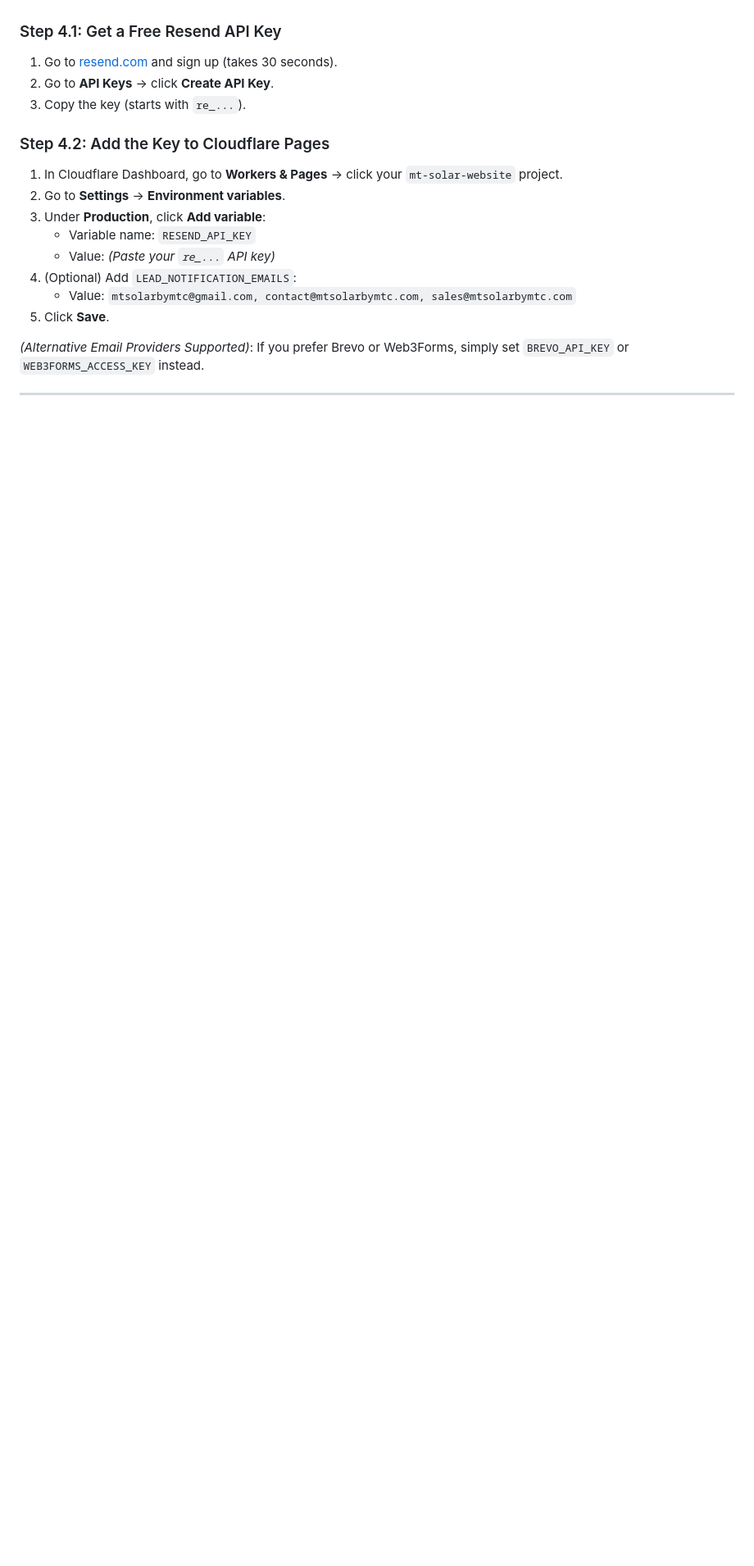
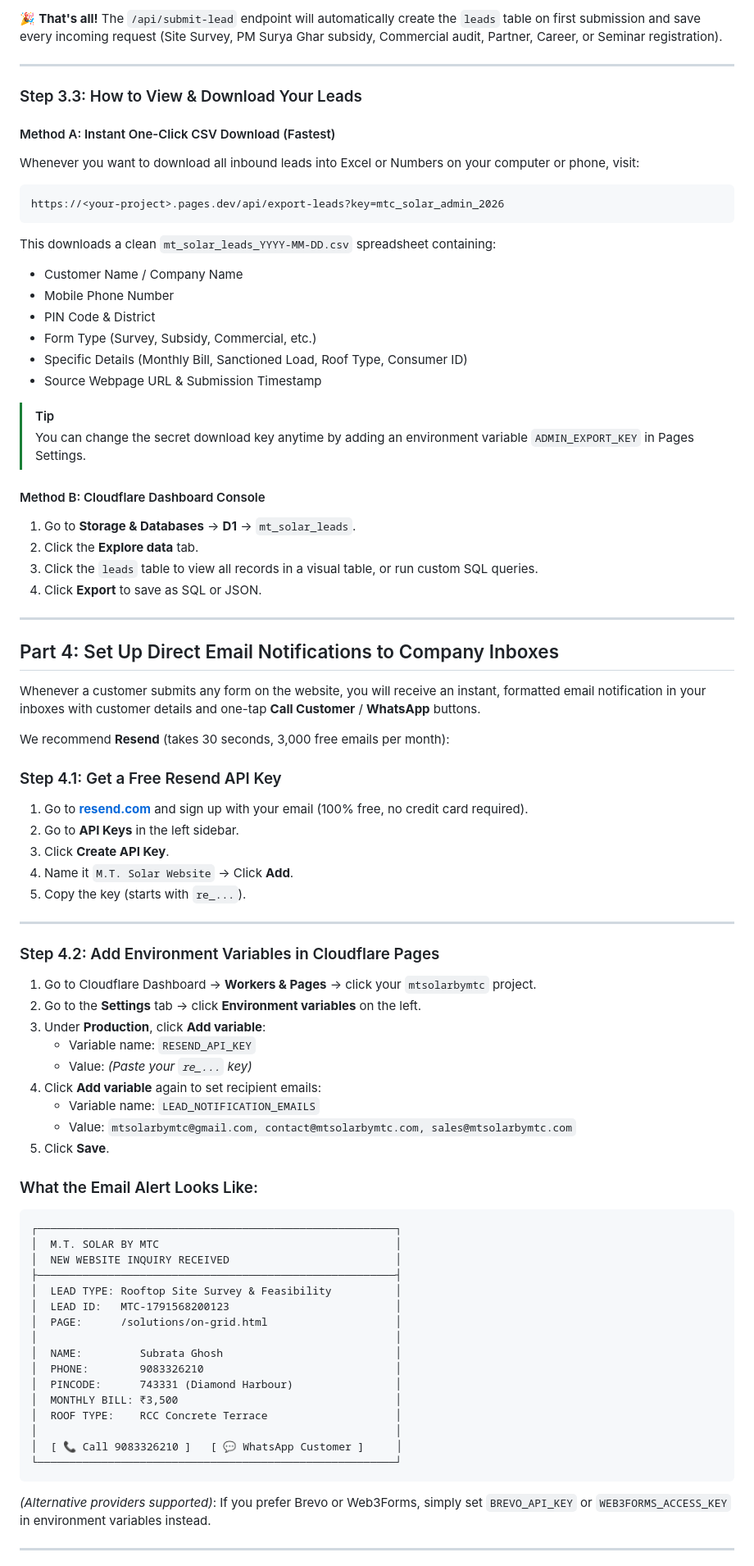
Before and after one commit to shaanbinali/mtsolarbymtc, a Markdown page: DEPLOYMENT_GUIDE.md, the part around one of its changes. Shown at 82% size. GitHub-like rendering; blank space fills up the shorter version.

````diff
--- a/DEPLOYMENT_GUIDE.md
+++ b/DEPLOYMENT_GUIDE.md
@@ -100,20 +133,80 @@ We recommend **Resend** (free, 3,000 emails/month, 30-second setup):
+🎉 **That's all!** The `/api/submit-lead` endpoint will automatically create the `leads` table on first submission and save every incoming request (Site Survey, PM Surya Ghar subsidy, Commercial audit, Partner, Career, or Seminar registration).
+
+---
+
+### Step 3.3: How to View & Download Your Leads
+
+#### Method A: Instant One-Click CSV Download (Fastest)
+Whenever you want to download all inbound leads into Excel or Numbers on your computer or phone, visit:
+```
+https://<your-project>.pages.dev/api/export-leads?key=mtc_solar_admin_2026
+```
+This downloads a clean `mt_solar_leads_YYYY-MM-DD.csv` spreadsheet containing:
+- Customer Name / Company Name
+- Mobile Phone Number
+- PIN Code & District
+- Form Type (Survey, Subsidy, Commercial, etc.)
+- Specific Details (Monthly Bill, Sanctioned Load, Roof Type, Consumer ID)
+- Source Webpage URL & Submission Timestamp
+
+> [!TIP]
+> You can change the secret download key anytime by adding an environment variable `ADMIN_EXPORT_KEY` in Pages Settings.
+
+#### Method B: Cloudflare Dashboard Console
+1. Go to **Storage & Databases** -> **D1** -> `mt_solar_leads`.
+2. Click the **Explore data** tab.
+3. Click the `leads` table to view all records in a visual table, or run custom SQL queries.
+4. Click **Export** to save as SQL or JSON.
+
+---
+
+## Part 4: Set Up Direct Email Notifications to Company Inboxes
+
+Whenever a customer submits any form on the website, you will receive an instant, formatted email notification in your inboxes with customer details and one-tap **Call Customer** / **WhatsApp** buttons.
+
+We recommend **Resend** (takes 30 seconds, 3,000 free emails per month):
 
 ### Step 4.1: Get a Free Resend API Key
-1. Go to [resend.com](https://resend.com) and sign up (takes 30 seconds).
-2. Go to **API Keys** -> click **Create API Key**.
-3. Copy the key (starts with `re_...`).
+1. Go to **[resend.com](https://resend.com)** and sign up with your email (100% free, no credit card required).
+2. Go to **API Keys** in the left sidebar.
+3. Click **Create API Key**.
+4. Name it `M.T. Solar Website` -> Click **Add**.
+5. Copy the key (starts with `re_...`).
 
-### Step 4.2: Add the Key to Cloudflare Pages
-1. In Cloudflare Dashboard, go to **Workers & Pages** -> click your `mt-solar-website` project.
-2. Go to **Settings** -> **Environment variables**.
+---
+
+### Step 4.2: Add Environment Variables in Cloudflare Pages
+1. Go to Cloudflare Dashboard -> **Workers & Pages** -> click your `mtsolarbymtc` project.
+2. Go to the **Settings** tab -> click **Environment variables** on the left.
 3. Under **Production**, click **Add variable**:
    - Variable name: `RESEND_API_KEY`
-   - Value: *(Paste your `re_...` API key)*
-4. (Optional) Add `LEAD_NOTIFICATION_EMAILS`:
+   - Value: *(Paste your `re_...` key)*
+4. Click **Add variable** again to set recipient emails:
+   - Variable name: `LEAD_NOTIFICATION_EMAILS`
    - Value: `mtsolarbymtc@gmail.com, contact@mtsolarbymtc.com, sales@mtsolarbymtc.com`
 5. Click **Save**.
 
-*(Alternative Email Providers Supported)*: If you prefer Brevo or Web3Forms, simply set `BREVO_API_KEY` or `WEB3FORMS_ACCESS_KEY` instead.
+### What the Email Alert Looks Like:
+```
+┌────────────────────────────────────────────────────────┐
+│  M.T. SOLAR BY MTC                                     │
+│  NEW WEBSITE INQUIRY RECEIVED                          │
+├────────────────────────────────────────────────────────┤
+│  LEAD TYPE: Rooftop Site Survey & Feasibility          │
+│  LEAD ID:   MTC-1791568200123                          │
+│  PAGE:      /solutions/on-grid.html                    │
+│                                                        │
+│  NAME:         Subrata Ghosh                           │
+│  PHONE:        9083326210                              │
+│  PINCODE:      743331 (Diamond Harbour)                │
+│  MONTHLY BILL: ₹3,500                                  │
+│  ROOF TYPE:    RCC Concrete Terrace                    │
+│                                                        │
+│  [ 📞 Call 9083326210 ]   [ 💬 WhatsApp Customer ]     │
+└────────────────────────────────────────────────────────┘
+```
+
+*(Alternative providers supported)*: If you prefer Brevo or Web3Forms, simply set `BREVO_API_KEY` or `WEB3FORMS_ACCESS_KEY` in environment variables instead.
 
 ---
 
````
Also changed, not shown: other parts of DEPLOYMENT_GUIDE.md (+159 -87 lines).
